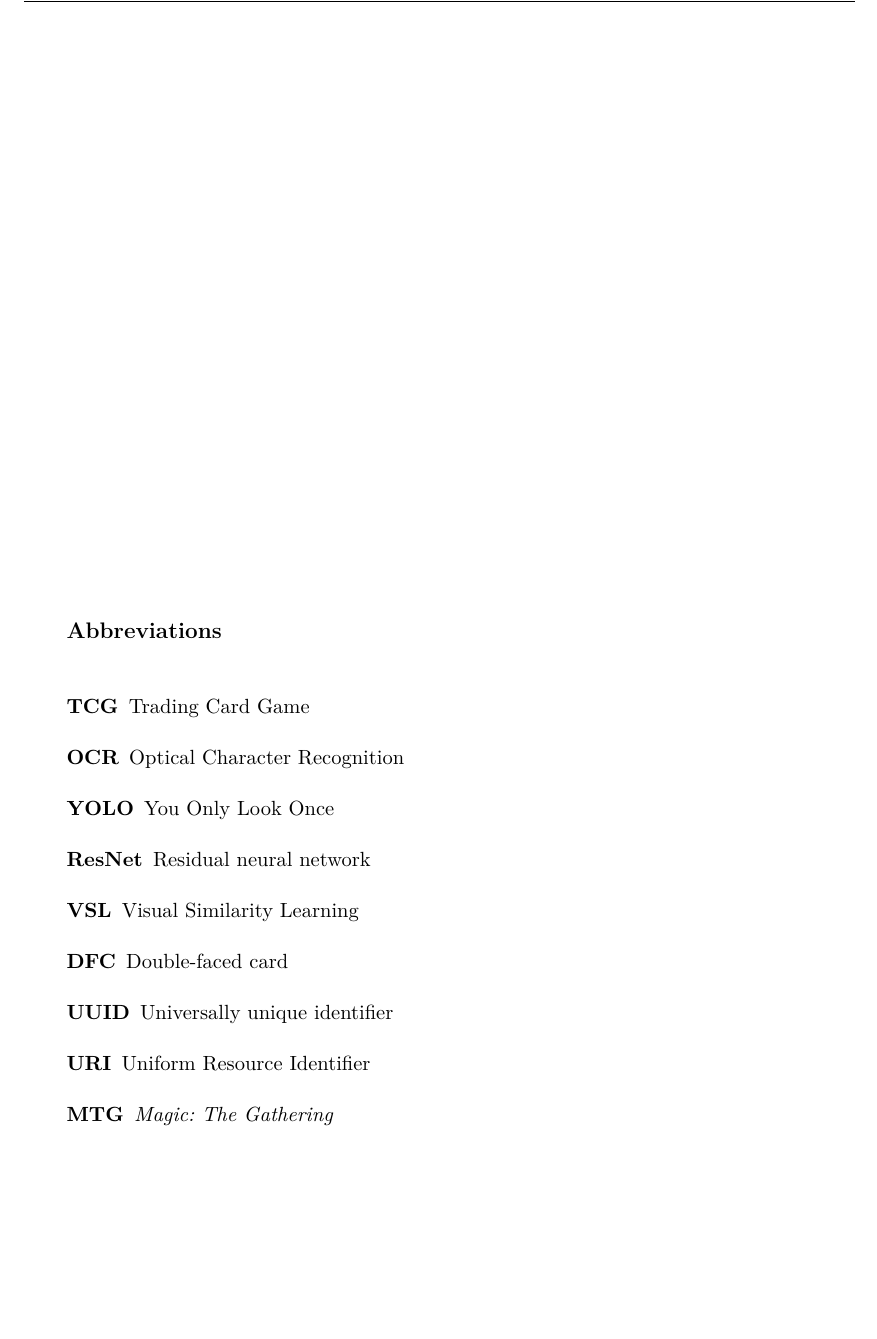
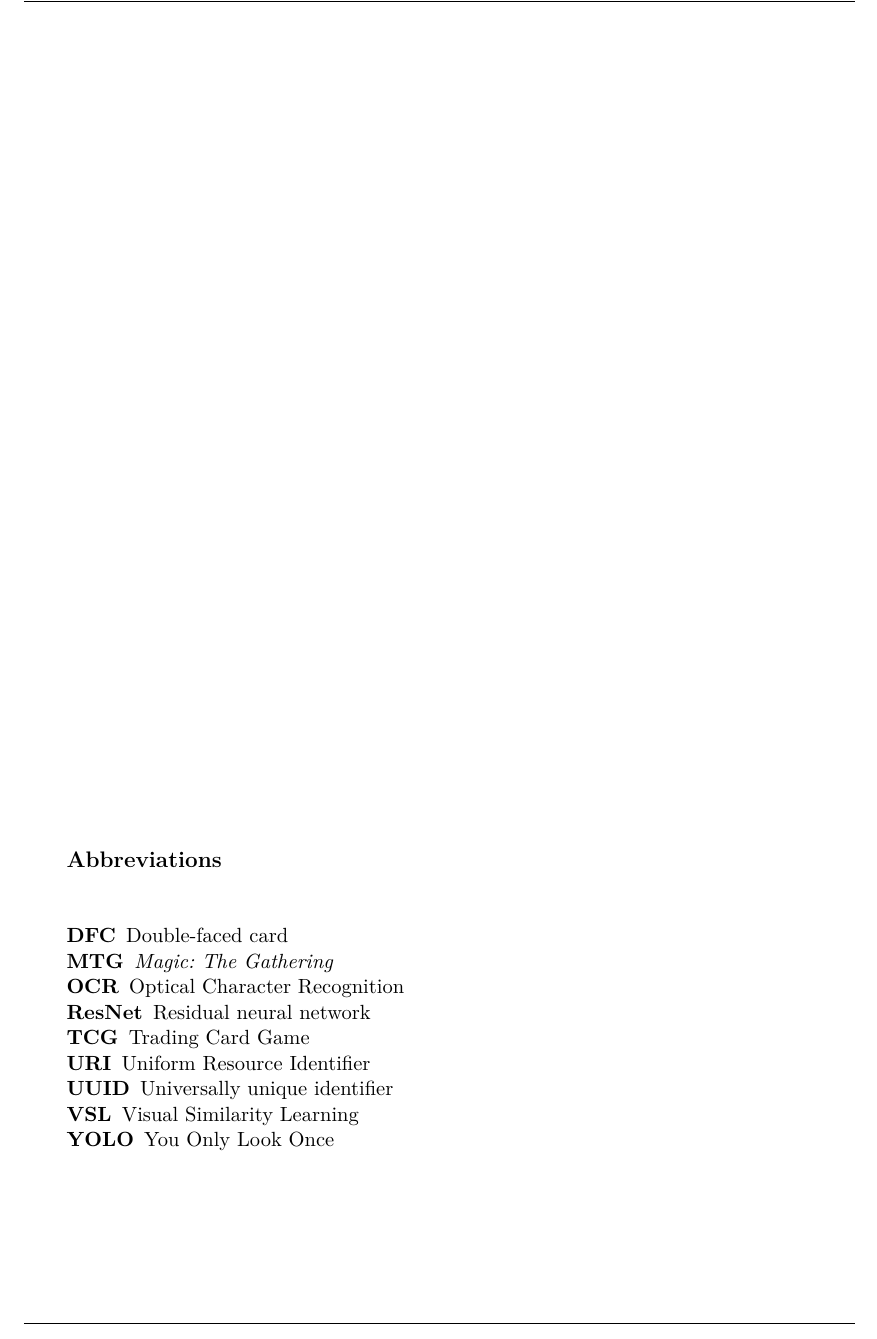
Before and after one commit to knedl1k/decaf, a LaTeX thesis (thesis/main.tex, which reads thesis/src/abbreviations.tex, thesis/src/document_setup.tex): part of page 7 of 21, cut so that both start at the same text, the shorter picture padded with empty space. Compiled offline with XeLaTeX.

Commit message:
switch to modern abbreviations pkg

```diff
--- a/thesis/main.tex
+++ b/thesis/main.tex
@@ -26,6 +26,7 @@
 
 %% | ---------------------- the contents ---------------------- |
 
+\input{src/abbreviations.tex}
 \begin{document}
 
 % this will prevent unwanted line overflows
@@ -89,6 +90,7 @@
 
 ~\vfill{}
 
-\section*{Abbreviations}
+% \section*{Abbreviations}
 
+\printacronyms[name=Abbreviations, heading=section*]
 % this will print only the used abbreviations
--- a/thesis/src/abbreviations.tex
+++ b/thesis/src/abbreviations.tex
@@ -1,17 +1,15 @@
 %!TEX root = ../main.tex
 
-\begin{acronym}
-  \acro{CTU}[CTU]{Czech Technical University}
-  \acro{TCG}[TCG]{Trading Card Game}
-  \acro{FOSS}[FOSS]{Free and open-source software}
-  \acro{OCR}[OCR]{Optical Character Recognition}
-  \acro{NER}[NER]{Named Entity Recognition}
-  \acro{YOLO}[YOLO]{You Only Look Once}
-  \acro{ResNet}[ResNet]{Residual neural network}
-  \acro{VSL}[VSL]{Visual Similarity Learning}
-  \acro{DFC}[DFC]{Double-faced card}
-  \acro{UUID}[UUID]{Universally unique identifier}
-  \acro{URI}[URI]{Uniform Resource Identifier}
-  \acro{MTG}[MTG]{\ii{Magic: The Gathering}}
-  \acro{DML}[DML]{Deep Metric Learning}
-\end{acronym}
+\acro{CTU}{CTU}{Czech Technical University}
+\acro{TCG}{TCG}{Trading Card Game}
+\acro{FOSS}{FOSS}{Free and open-source software}
+\acro{OCR}{OCR}{Optical Character Recognition}
+\acro{NER}{NER}{Named Entity Recognition}
+\acro{YOLO}{YOLO}{You Only Look Once}
+\acro{ResNet}{ResNet}{Residual neural network}
+\acro{VSL}{VSL}{Visual Similarity Learning}
+\acro{DFC}{DFC}{Double-faced card}
+\acro{UUID}{UUID}{Universally unique identifier}
+\acro{URI}{URI}{Uniform Resource Identifier}
+\acro{MTG}{MTG}{\ii{Magic: The Gathering}}
+\acro{DML}{DML}{Deep Metric Learning}
--- a/thesis/src/document_setup.tex
+++ b/thesis/src/document_setup.tex
@@ -80,7 +80,15 @@
 
 %% | ---------------------- abbreviations --------------------- |
 
-\usepackage[printonlyused]{acronym}
+% \usepackage[printonlyused]{acronym}
+\usepackage{acro}
+\newcommand{\acro}[3]{%
+  \DeclareAcronym{#1}{%
+    short = #2,%
+    long  = #3,%
+    sort  = #2 %
+  }%
+}
 
 % use to change margins around abbreviations block
 \def\changemargin#1#2{\list{}{\rightmargin#2\leftmargin#1}\item[]}
```
Also changed, not shown: thesis/main.tex (1 more changed lines).
